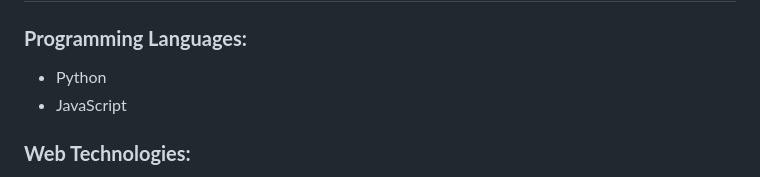
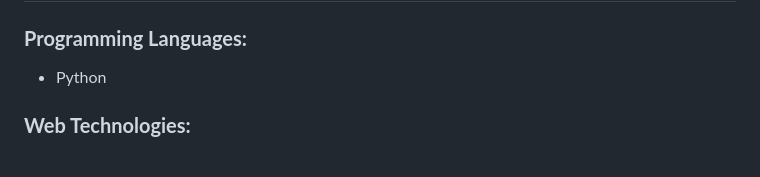
Before and after one commit to K-Kabilan/Smart_Voting_System, a Markdown page: README.md, the part around the change. Rendered like a GitHub page.

```diff
--- a/README.md
+++ b/README.md
@@ -46,7 +46,6 @@ Records each vote as a transaction on the blockchain, providing a transparent an
 
 ### **Programming Languages:**
 - Python
-- JavaScript
 
 ### **Web Technologies:**
 - HTML
```
